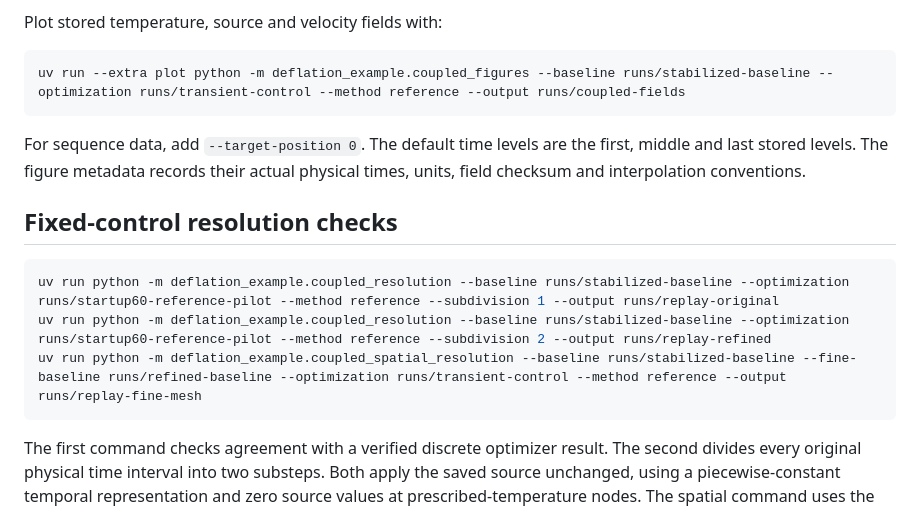
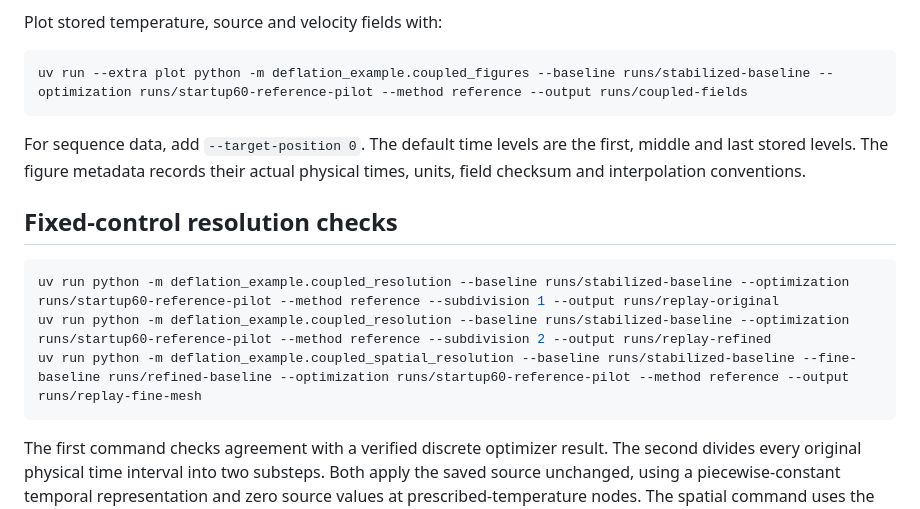
Before and after one commit to teeratornk/deflation-example, a Markdown page: examples/coupled_optimization/README.md, the part around the change. Rendered like a GitHub page.

Commit message:
Use the ramped pilot output consistently in replay examples

````diff
--- a/examples/coupled_optimization/README.md
+++ b/examples/coupled_optimization/README.md
@@ -240,7 +240,7 @@ the checks. A single-repetition summary remains a pilot comparison.
 Plot stored temperature, source and velocity fields with:
 
 ```bash
-uv run --extra plot python -m deflation_example.coupled_figures --baseline runs/stabilized-baseline --optimization runs/transient-control --method reference --output runs/coupled-fields
+uv run --extra plot python -m deflation_example.coupled_figures --baseline runs/stabilized-baseline --optimization runs/startup60-reference-pilot --method reference --output runs/coupled-fields
 ```
 
 For sequence data, add `--target-position 0`. The default time levels are the
@@ -252,7 +252,7 @@ physical times, units, field checksum and interpolation conventions.
 ```bash
 uv run python -m deflation_example.coupled_resolution --baseline runs/stabilized-baseline --optimization runs/startup60-reference-pilot --method reference --subdivision 1 --output runs/replay-original
 uv run python -m deflation_example.coupled_resolution --baseline runs/stabilized-baseline --optimization runs/startup60-reference-pilot --method reference --subdivision 2 --output runs/replay-refined
-uv run python -m deflation_example.coupled_spatial_resolution --baseline runs/stabilized-baseline --fine-baseline runs/refined-baseline --optimization runs/transient-control --method reference --output runs/replay-fine-mesh
+uv run python -m deflation_example.coupled_spatial_resolution --baseline runs/stabilized-baseline --fine-baseline runs/refined-baseline --optimization runs/startup60-reference-pilot --method reference --output runs/replay-fine-mesh
 ```
 
 The first command checks agreement with a verified discrete optimizer result.
````
